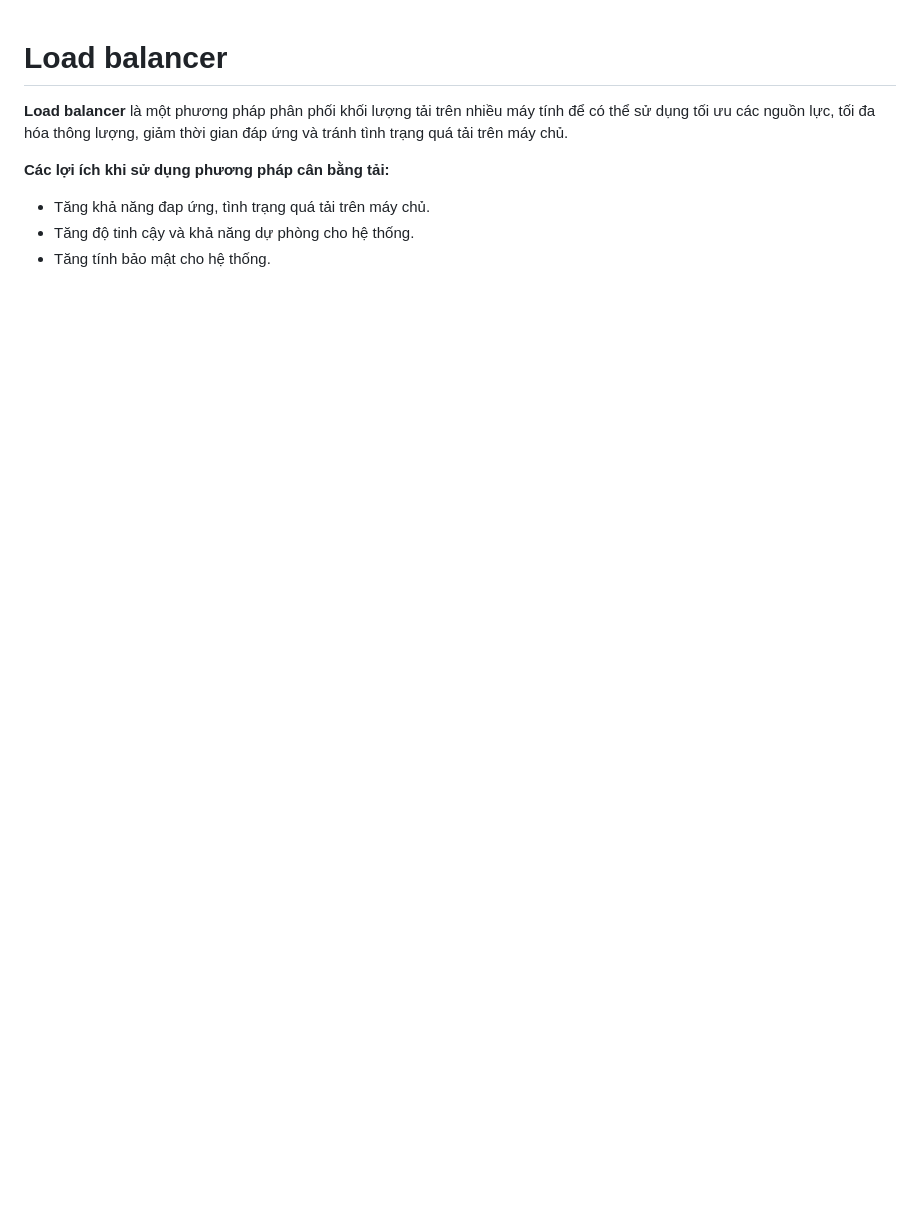
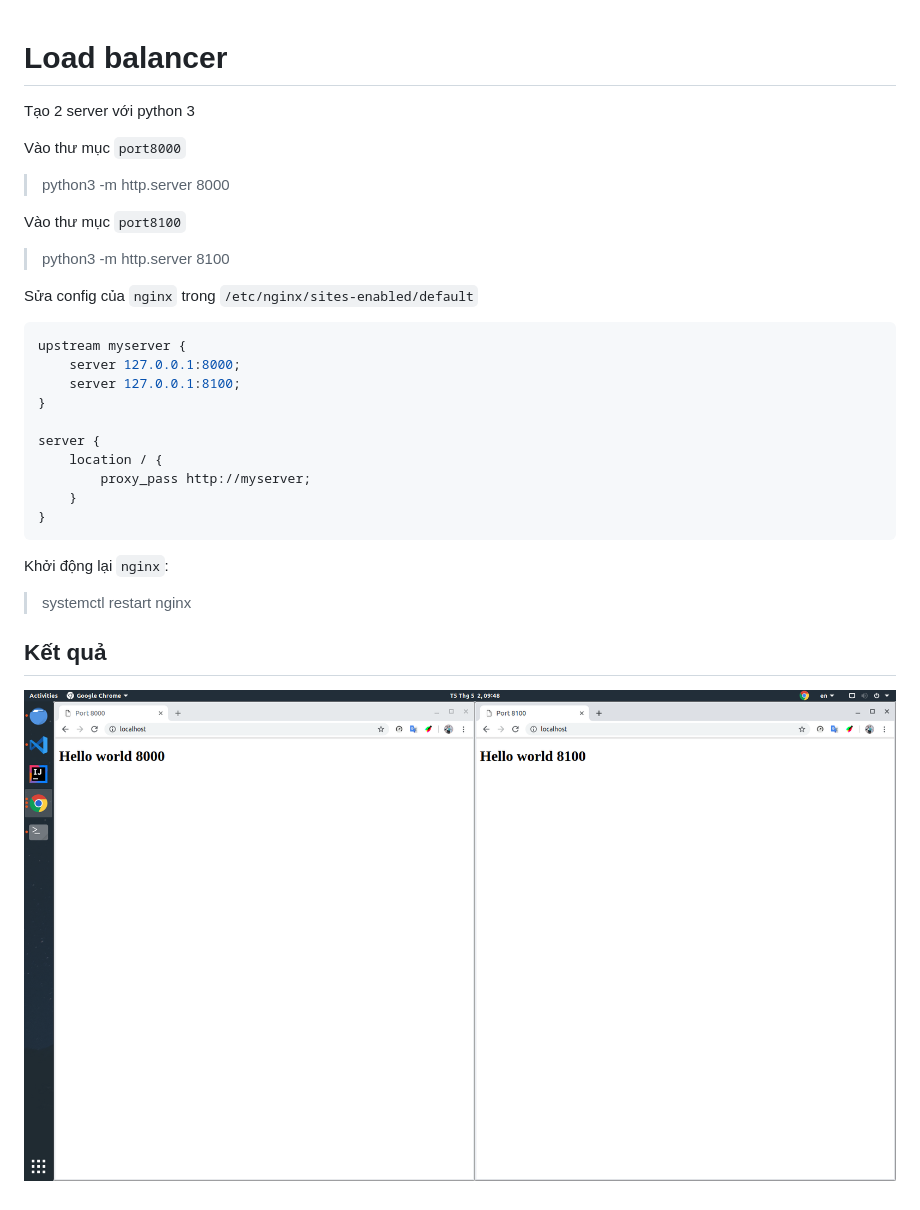
Before and after one commit to tranphucbol/01-system-thinking, a Markdown page: load-balancer/report.md, the part around the change. GitHub-like rendering; pictures changed too: img/load-balancer.png (added); blank space fills up the shorter version.

````diff
--- a/load-balancer/report.md
+++ b/load-balancer/report.md
@@ -1,9 +1,33 @@
 # Load balancer
 
-**Load balancer** là một phương pháp phân phối khối lượng tải trên nhiều máy tính để có thể sử dụng tối ưu các nguồn lực, tối đa hóa thông lượng, giảm thời gian đáp ứng và tránh tình trạng quá tải trên máy chủ.
+Tạo 2 server với python 3
 
-**Các lợi ích khi sử dụng phương pháp cân bằng tải:**
+Vào thư mục `port8000`
 
-* Tăng khả năng đap ứng, tình trạng quá tải trên máy chủ.
-* Tăng độ tinh cậy và khả năng dự phòng cho hệ thống.
-* Tăng tính bảo mật cho hệ thống.
+> python3 -m http.server 8000
+
+Vào thư mục `port8100`
+
+> python3  -m http.server 8100
+
+Sửa config của `nginx` trong `/etc/nginx/sites-enabled/default`
+
+``` C++
+upstream myserver {
+    server 127.0.0.1:8000;
+    server 127.0.0.1:8100;
+}
+
+server {
+    location / {
+        proxy_pass http://myserver;
+    }
+}
+```
+
+Khởi động lại `nginx`:
+> systemctl restart nginx
+
+## Kết quả
+
+![](../img/load-balancer.png)
````
Also changed, not shown: report.md (+6 -1 lines), 2 other files.
